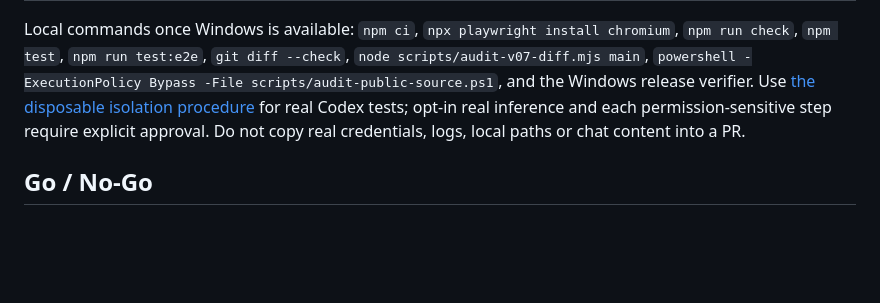
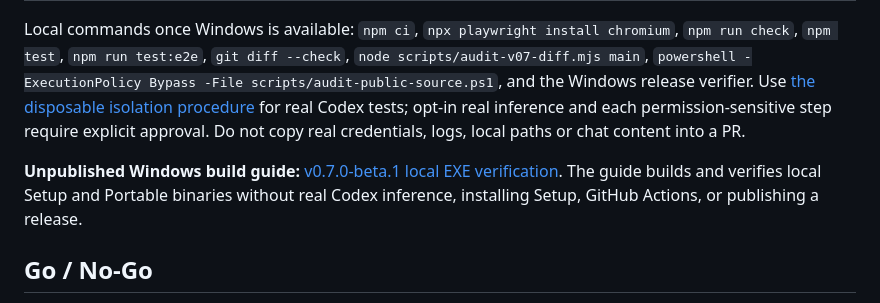
Before and after one commit to morio-23/codex-inventory, a Markdown page: V07_RELEASE_READINESS.md, the part around the change. Rendered like a GitHub page; blank space fills up the shorter version.

Commit message:
docs(v0.7): link English offline build guide

```diff
--- a/V07_RELEASE_READINESS.md
+++ b/V07_RELEASE_READINESS.md
@@ -41,6 +41,8 @@ Review the cumulative single diff against the **current** main head before any e
 
 Local commands once Windows is available: `npm ci`, `npx playwright install chromium`, `npm run check`, `npm test`, `npm run test:e2e`, `git diff --check`, `node scripts/audit-v07-diff.mjs main`, `powershell -ExecutionPolicy Bypass -File scripts/audit-public-source.ps1`, and the Windows release verifier. Use [the disposable isolation procedure](V07_SMOKE_ISOLATION.ja.md) for real Codex tests; opt-in real inference and each permission-sensitive step require explicit approval. Do not copy real credentials, logs, local paths or chat content into a PR.
 
+**Unpublished Windows build guide:** [v0.7.0-beta.1 local EXE verification](V07_LOCAL_BUILD_READINESS.md). The guide builds and verifies local Setup and Portable binaries without real Codex inference, installing Setup, GitHub Actions, or publishing a release.
+
 ## Go / No-Go
 
 **Current decision: NO-GO for a v0.7 EXE release.** The real App Server check is incomplete; real approvals, Windows binary builds, packaged dependency licensing, notifications, VM acceptance and signing policy remain gates.
```
